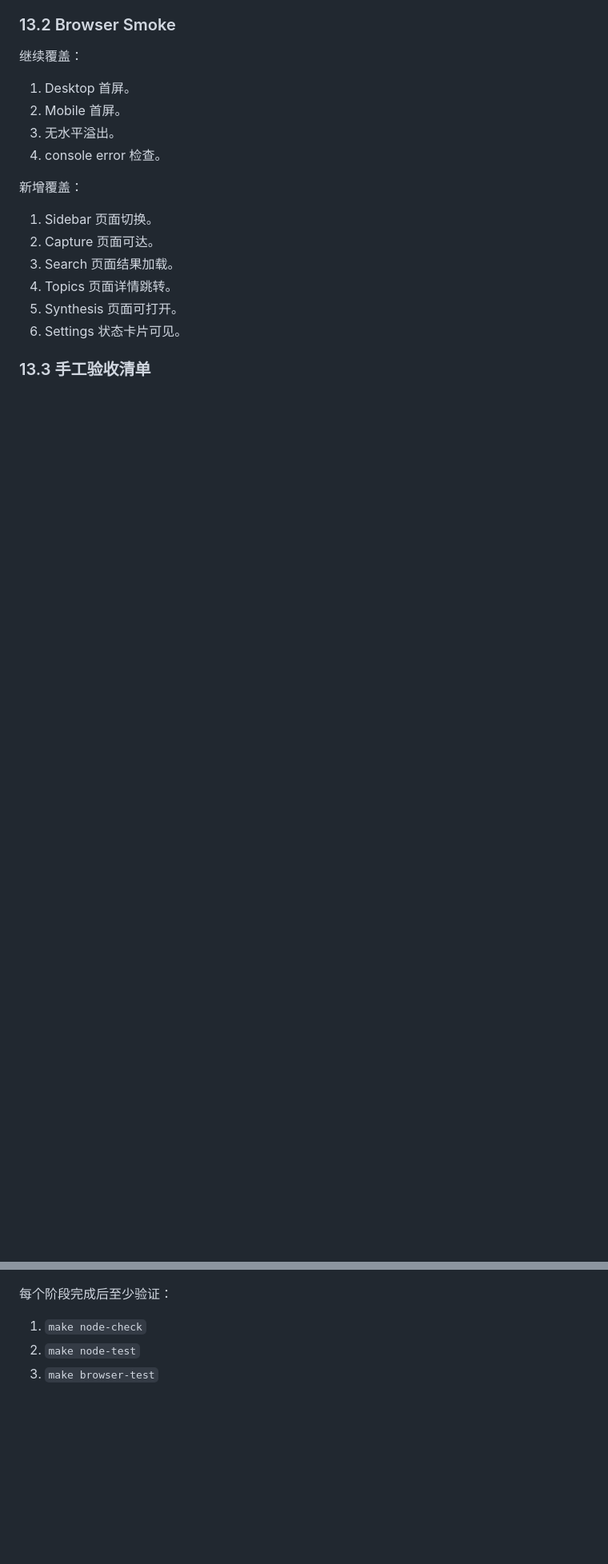
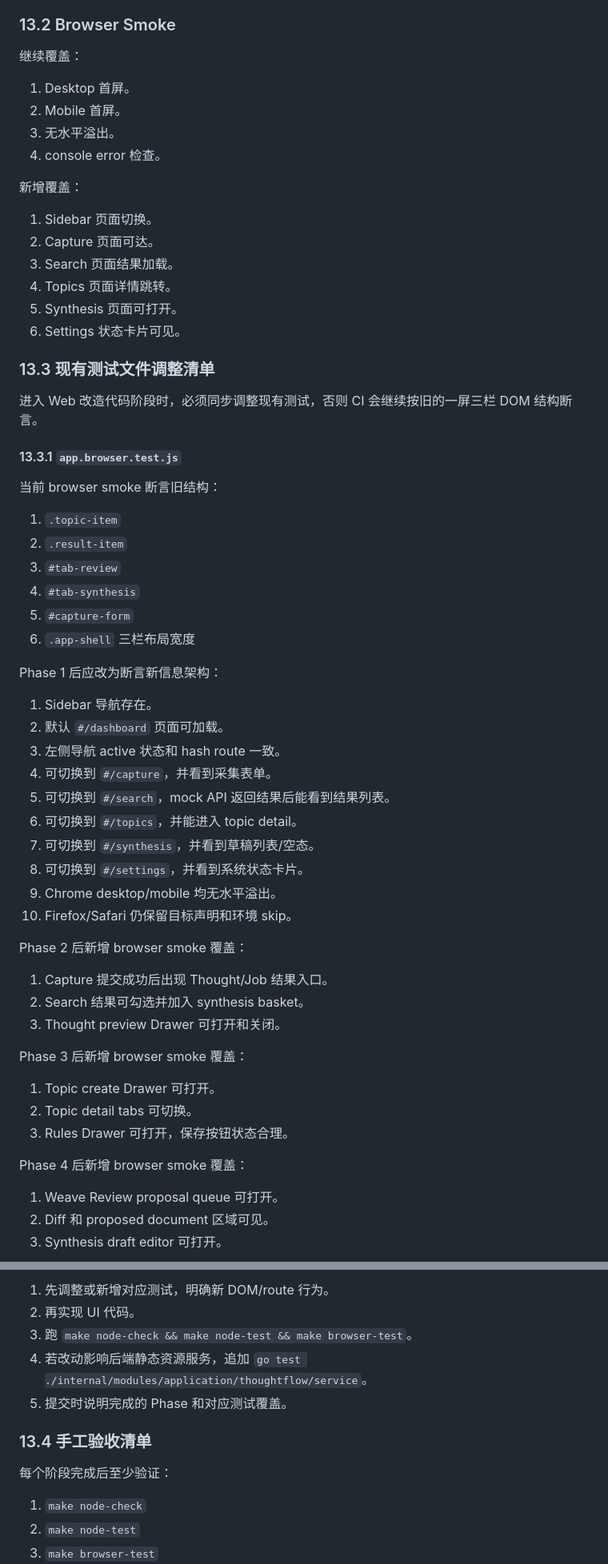
Before and after one commit to muidea/thought-flow, a Markdown page: doc/thoughtflow-web-ux-redesign.md, 2 parts joined by grey strips. Shown at 80% size. GitHub-like rendering; blank space fills up the shorter version.

Commit message:
docs: detail web ux test migration

```diff
--- a/doc/thoughtflow-web-ux-redesign.md
+++ b/doc/thoughtflow-web-ux-redesign.md
@@ -1025,4 +1025,49 @@ Browser smoke 需要继续覆盖：
 5. Synthesis 页面可打开。
 6. Settings 状态卡片可见。
 
-### 13.3 手工验收清单
+### 13.3 现有测试文件调整清单
+
+进入 Web 改造代码阶段时，必须同步调整现有测试，否则 CI 会继续按旧的一屏三栏 DOM 结构断言。
+
+#### 13.3.1 `app.browser.test.js`
+
+当前 browser smoke 断言旧结构：
+
+1. `.topic-item`
+2. `.result-item`
+3. `#tab-review`
+4. `#tab-synthesis`
+5. `#capture-form`
+6. `.app-shell` 三栏布局宽度
+
+Phase 1 后应改为断言新信息架构：
+
+1. Sidebar 导航存在。
+2. 默认 `#/dashboard` 页面可加载。
+3. 左侧导航 active 状态和 hash route 一致。
+4. 可切换到 `#/capture`，并看到采集表单。
+5. 可切换到 `#/search`，mock API 返回结果后能看到结果列表。
+6. 可切换到 `#/topics`，并能进入 topic detail。
+7. 可切换到 `#/synthesis`，并看到草稿列表/空态。
+8. 可切换到 `#/settings`，并看到系统状态卡片。
+9. Chrome desktop/mobile 均无水平溢出。
+10. Firefox/Safari 仍保留目标声明和环境 skip。
+
+Phase 2 后新增 browser smoke 覆盖：
+
+1. Capture 提交成功后出现 Thought/Job 结果入口。
+2. Search 结果可勾选并加入 synthesis basket。
+3. Thought preview Drawer 可打开和关闭。
+
+Phase 3 后新增 browser smoke 覆盖：
+
+1. Topic create Drawer 可打开。
+2. Topic detail tabs 可切换。
+3. Rules Drawer 可打开，保存按钮状态合理。
+
+Phase 4 后新增 browser smoke 覆盖：
+
+1. Weave Review proposal queue 可打开。
+2. Diff 和 proposed document 区域可见。
+3. Synthesis draft editor 可打开。
+
@@ -1029,3 +1140,10 @@ Browser smoke 需要继续覆盖：
+1. 先调整或新增对应测试，明确新 DOM/route 行为。
+2. 再实现 UI 代码。
+3. 跑 `make node-check && make node-test && make browser-test`。
+4. 若改动影响后端静态资源服务，追加 `go test ./internal/modules/application/thoughtflow/service`。
+5. 提交时说明完成的 Phase 和对应测试覆盖。
+
+### 13.4 手工验收清单
 
 每个阶段完成后至少验证：
 
```
Also changed, not shown: other parts of doc/thoughtflow-web-ux-redesign.md (+66 -0 lines).
